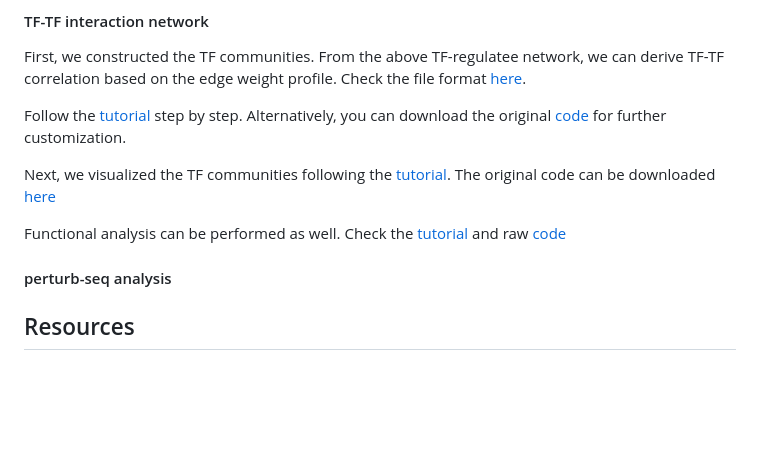
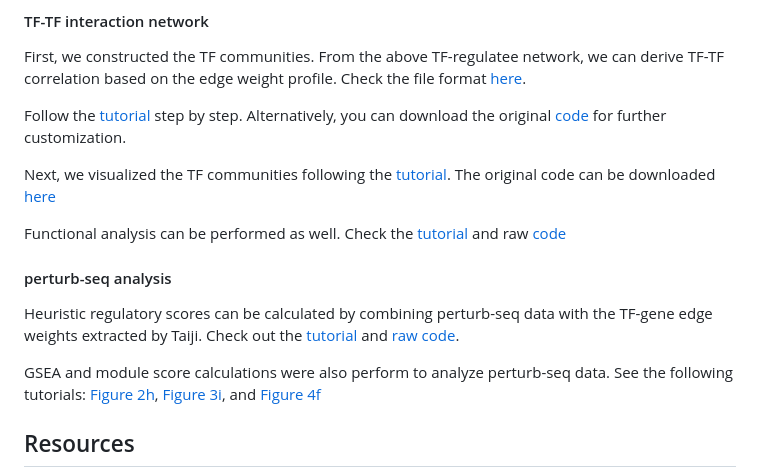
Before and after one commit to Wang-lab-UCSD/Taiji2, a Markdown page: README.md, the part around the change. Rendered like a GitHub page; blank space fills up the shorter version.

```diff
--- a/README.md
+++ b/README.md
@@ -81,8 +81,11 @@ Next, we visualized the TF communities following the [tutorial](https://rpubs.co
 
 Functional analysis can be performed as well. Check the [tutorial](https://rpubs.com/cong003/1216075) and raw [code](https://github.com/Wang-lab-UCSD/Taiji2/blob/main/figures/Fig6/community_analysis.Rmd)
 
+#### perturb-seq analysis
 
-#### perturb-seq analysis
+Heuristic regulatory scores can be calculated by combining perturb-seq data with the TF-gene edge weights extracted by Taiji. Check out the [tutorial](https://rpubs.com/ajambor/1222455) and [raw code](https://github.com/Wang-lab-UCSD/Taiji2/blob/main/figures/ExtendedFigure8c/ExtendedFigure8c.R).
+
+GSEA and module score calculations were also perform to analyze perturb-seq data. See the following tutorials: [Figure 2h](https://rpubs.com/ajambor/1222430), [Figure 3i](https://rpubs.com/ajambor/1222436), and [Figure 4f](https://rpubs.com/ajambor/1222444)
 
 ## Resources
 
```
